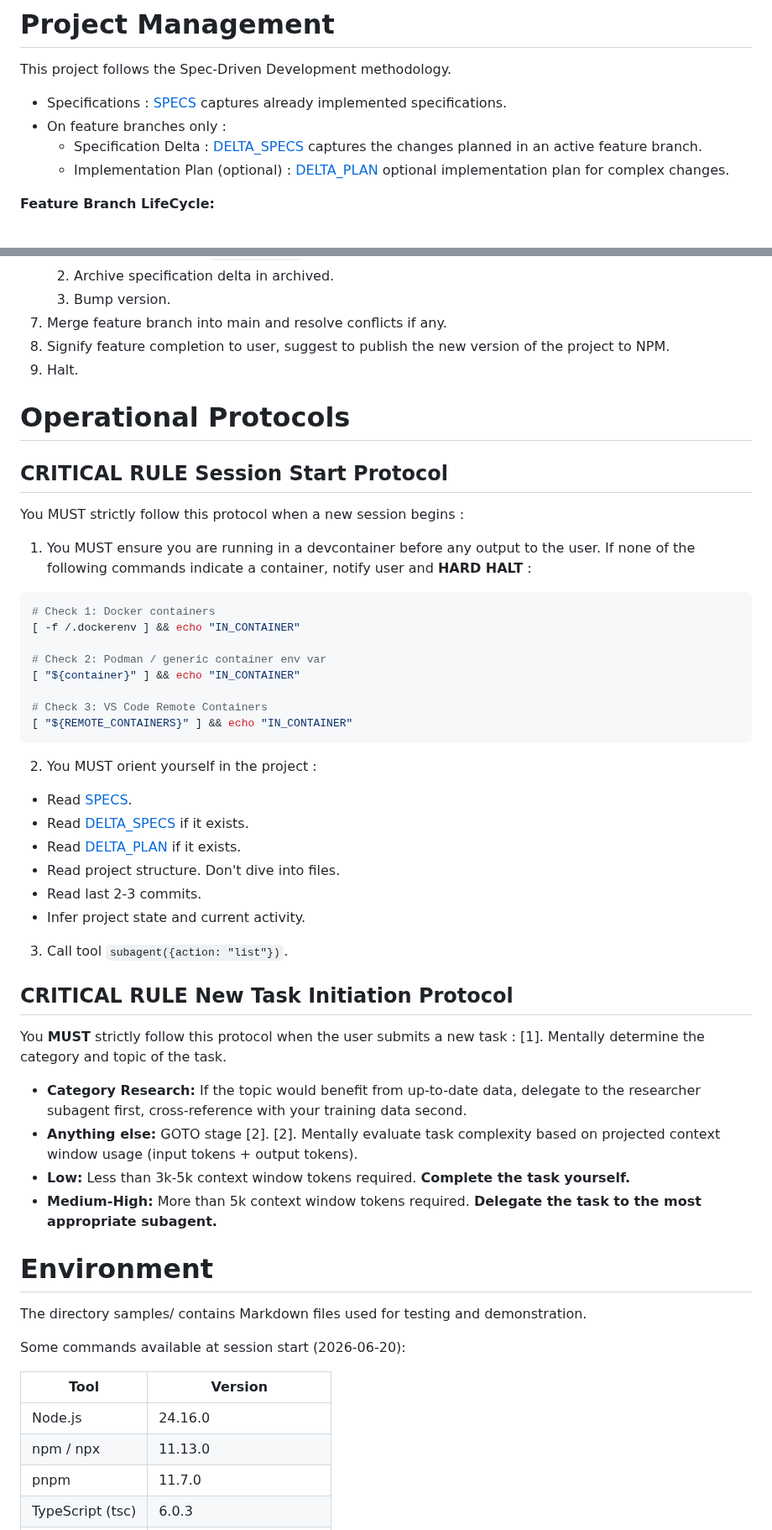
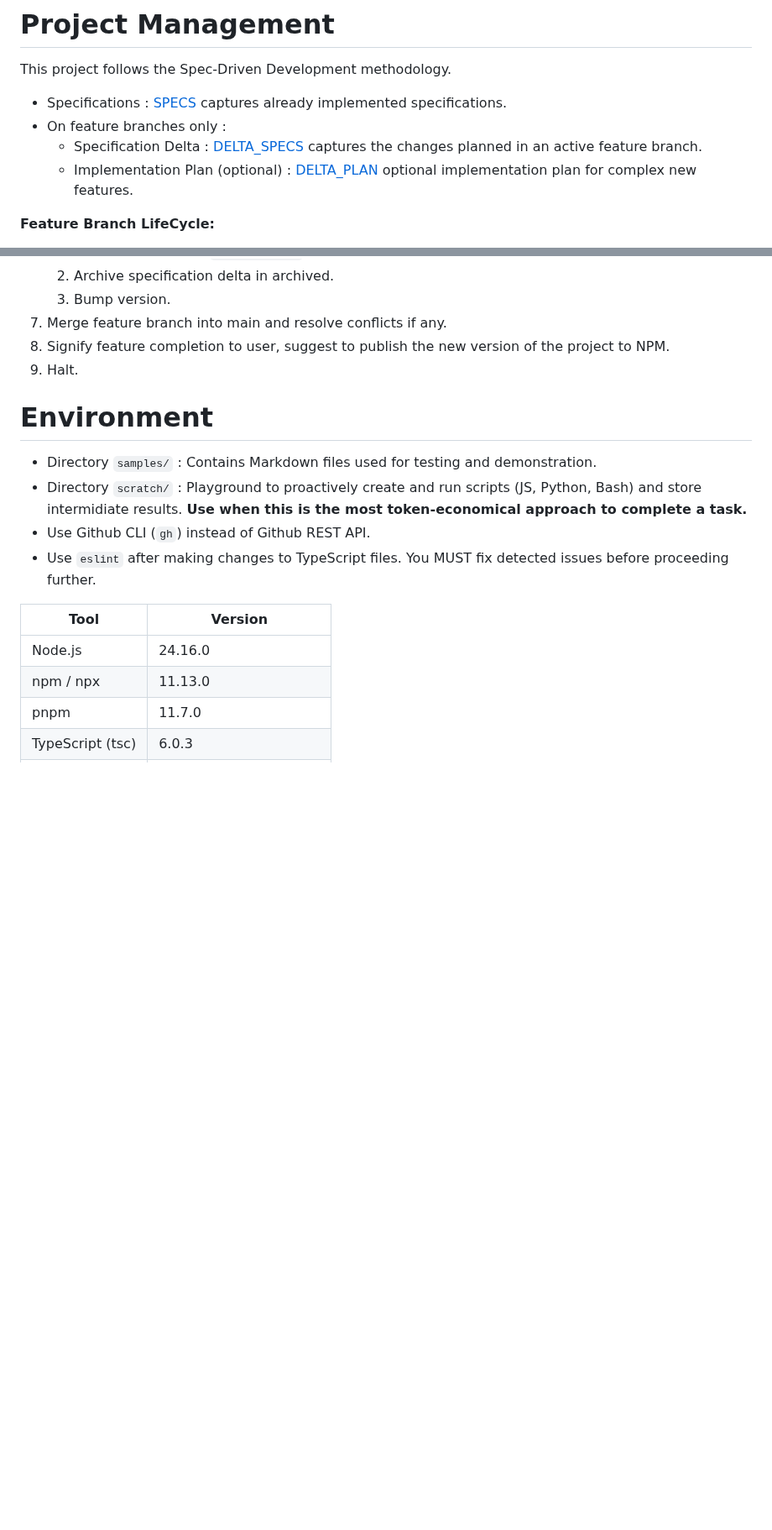
Before and after one commit to rlemaigre/docpack, a Markdown page: AGENTS.md, 2 parts joined by grey strips. Shown at 84% size. Rendered like a GitHub page; blank space fills up the shorter version.

````diff
--- a/AGENTS.md
+++ b/AGENTS.md
@@ -37,7 +64,7 @@ This project follows the Spec-Driven Development methodology.
 * Specifications : [SPECS](SPECS.md) captures already implemented specifications.
 * On feature branches only :
   * Specification Delta : [DELTA_SPECS](DELTA_SPECS.md) captures the changes planned in an active feature branch.
-  * Implementation Plan (optional) : [DELTA_PLAN](DELTA_PLAN.md) optional implementation plan for complex changes.
+  * Implementation Plan (optional) : [DELTA_PLAN](DELTA_PLAN.md) optional implementation plan for complex new features.
 
 **Feature Branch LifeCycle:**
 1. Create a feature branch after name negotiation with user.
@@ -57,46 +84,12 @@ This project follows the Spec-Driven Development methodology.
 8. Signify feature completion to user, suggest to publish the new version of the project to NPM.
 9. Halt.
 
-# Operational Protocols
-
-## **CRITICAL RULE** Session Start Protocol
-
-You MUST strictly follow this protocol when a new session begins :
-1. You MUST ensure you are running in a devcontainer before any output to the user. If none of the following commands indicate a container, notify user and **HARD HALT** :
-```bash
-# Check 1: Docker containers
-[ -f /.dockerenv ] && echo "IN_CONTAINER"
-
-# Check 2: Podman / generic container env var
-[ "${container}" ] && echo "IN_CONTAINER"
-
-# Check 3: VS Code Remote Containers
-[ "${REMOTE_CONTAINERS}" ] && echo "IN_CONTAINER"
-```
-2. You MUST orient yourself in the project :
-  * Read [SPECS](SPECS.md).
-  * Read [DELTA_SPECS](DELTA_SPECS.md) if it exists.
-  * Read [DELTA_PLAN](DELTA_PLAN.md) if it exists.
-  * Read project structure. Don't dive into files.
-  * Read last 2-3 commits.
-  * Infer project state and current activity.
-3. Call tool `subagent({action: "list"})`.
-
-## **CRITICAL RULE** New Task Initiation Protocol
-
-You **MUST** strictly follow this protocol when the user submits a new task :
-[1]. Mentally determine the category and topic of the task.
-  * **Category Research:** If the topic would benefit from up-to-date data, delegate to the researcher subagent first, cross-reference with your training data second.
-  * **Anything else:** GOTO stage [2].
-[2]. Mentally evaluate task complexity based on projected context window usage (input tokens + output tokens).
-  * **Low:** Less than 3k-5k context window tokens required. **Complete the task yourself.**
-  * **Medium-High:** More than 5k context window tokens required. **Delegate the task to the most appropriate subagent.**
-
 # Environment
 
-The directory samples/ contains Markdown files used for testing and demonstration.
-
-Some commands available at session start (2026-06-20):
+* Directory `samples/` : Contains Markdown files used for testing and demonstration.
+* Directory `scratch/` : Playground to proactively create and run scripts (JS, Python, Bash) and store intermidiate results. **Use when this is the most token-economical approach to complete a task.**
+* Use Github CLI (`gh`) instead of Github REST API.
+* Use `eslint` after making changes to TypeScript files. You MUST fix detected issues before proceeding further.
 
 | Tool | Version |
 |---|---|
````
Also changed, not shown: other parts of AGENTS.md (+49 -22 lines).
